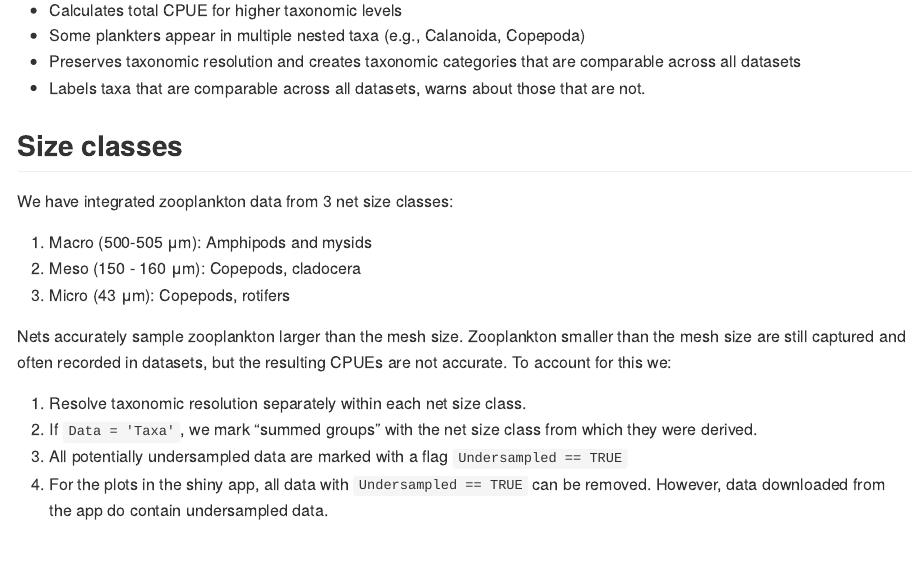
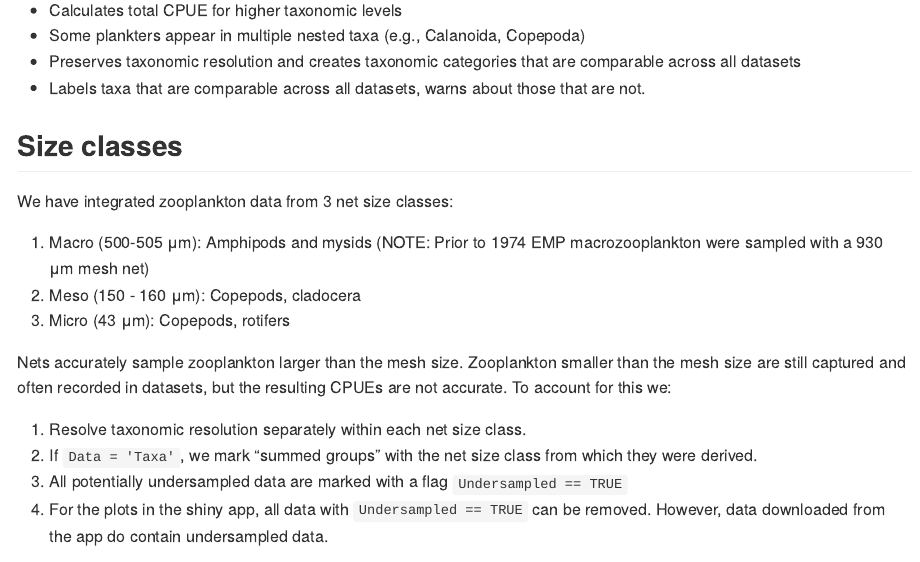
Before and after one commit to InteragencyEcologicalProgram/zooper, an R Markdown document (README.Rmd): the page in a window 1100 px wide, from 1110 px down. Rendered offline with R 4.5, knitr and Pandoc, with nearby package versions; some code elsewhere in the file could not run offline; long lines of code are wrapped; badge pictures from the web are left out.

Commit message:
Adding some info about early EMP macro mesh sizes (prior to 1974, EMP macro used a 930 micrometer mesh net).

```diff
--- a/README.Rmd
+++ b/README.Rmd
@@ -63,7 +63,7 @@ The biggest problem with integrating zooplankton datasets is variability in taxo
 
 We have integrated zooplankton data from 3 net size classes:
 
-1. Macro (500-505 &mu;m): Amphipods and mysids
+1. Macro (500-505 &mu;m): Amphipods and mysids (NOTE: Prior to 1974 EMP macrozooplankton were sampled with a 930 &mu;m mesh net)
 2. Meso (150 - 160 &mu;m): Copepods, cladocera
 3. Micro (43 &mu;m): Copepods, rotifers
 
```
Also changed, not shown: R/data.R (+3 -3 lines), README.md, 2 other files.
